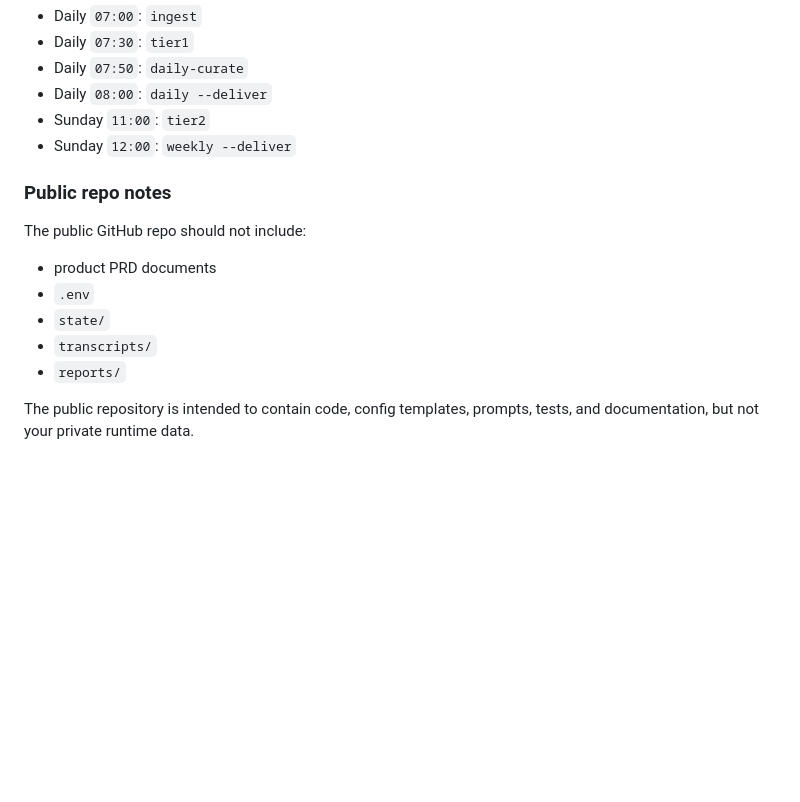
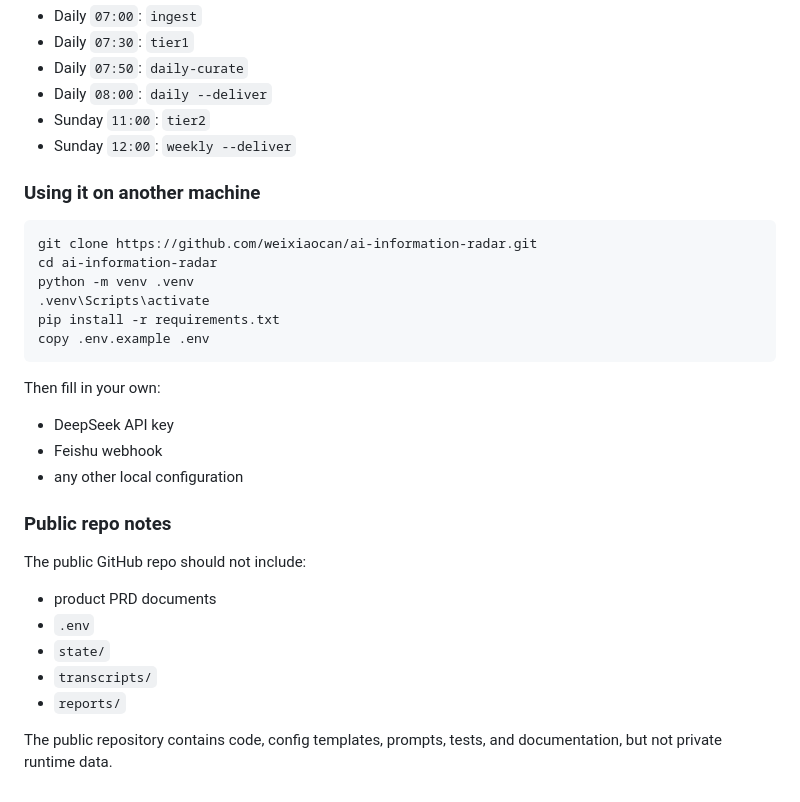
Before and after one commit to weixiaocan/ai-information-radar, a Markdown page: README.md, the part around one of its changes. GitHub-like rendering; blank space fills up the shorter version.

````diff
--- a/README.md
+++ b/README.md
@@ -236,6 +259,23 @@ python main.py --task weekly --deliver
 - Sunday `11:00`: `tier2`
 - Sunday `12:00`: `weekly --deliver`
 
+### Using it on another machine
+
+```bash
+git clone https://github.com/weixiaocan/ai-information-radar.git
+cd ai-information-radar
+python -m venv .venv
+.venv\Scripts\activate
+pip install -r requirements.txt
+copy .env.example .env
+```
+
+Then fill in your own:
+
+- DeepSeek API key
+- Feishu webhook
+- any other local configuration
+
 ### Public repo notes
 
 The public GitHub repo should not include:
@@ -246,4 +286,4 @@ The public GitHub repo should not include:
 - `transcripts/`
 - `reports/`
 
-The public repository is intended to contain code, config templates, prompts, tests, and documentation, but not your private runtime data.
+The public repository contains code, config templates, prompts, tests, and documentation, but not private runtime data.
````
Also changed, not shown: other parts of README.md (+28 -5 lines).
